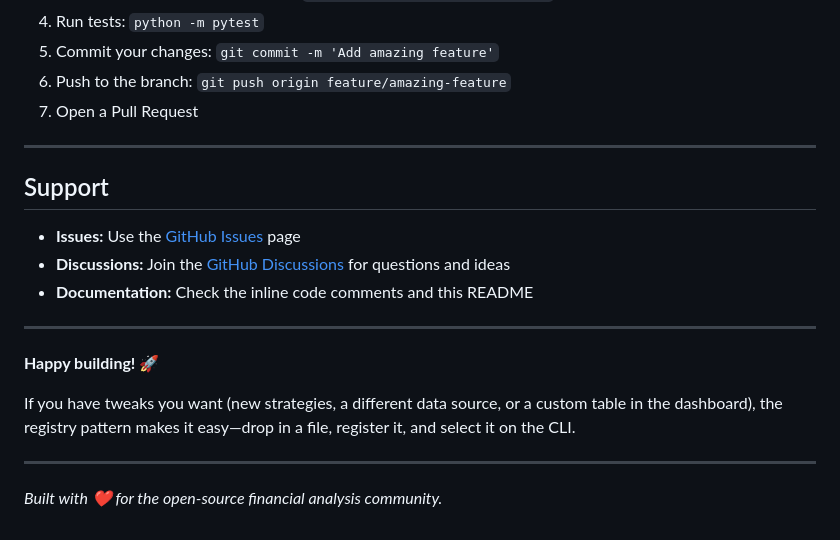
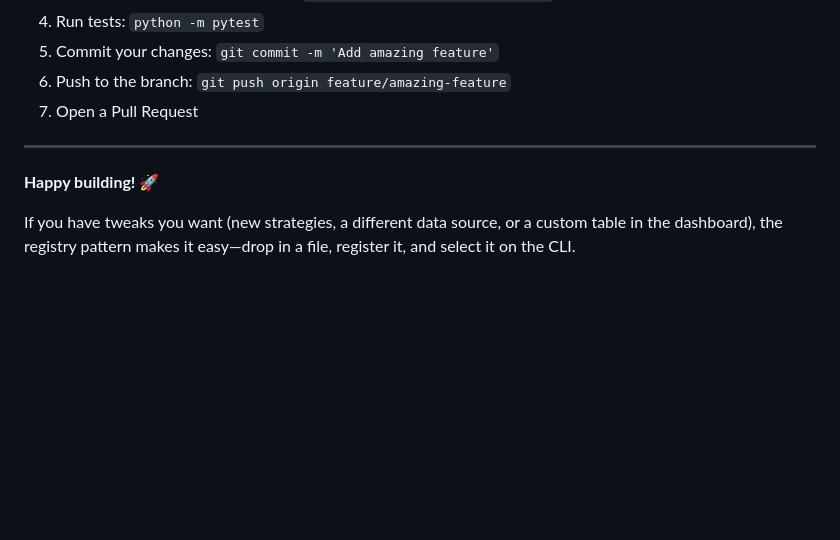
Before and after one commit to AmpyFin/Val, a Markdown page: README.md, the part around the change. GitHub-like rendering; blank space fills up the shorter version.

```diff
--- a/README.md
+++ b/README.md
@@ -509,18 +509,6 @@ Contributions are welcome! Please feel free to submit a Pull Request. For major
 
 ---
 
-## Support
-
-- **Issues:** Use the [GitHub Issues](https://github.com/yourusername/val/issues) page
-- **Discussions:** Join the [GitHub Discussions](https://github.com/yourusername/val/discussions) for questions and ideas
-- **Documentation:** Check the inline code comments and this README
-
----
-
 **Happy building!** 🚀
 
 If you have tweaks you want (new strategies, a different data source, or a custom table in the dashboard), the registry pattern makes it easy—drop in a file, register it, and select it on the CLI.
-
----
-
-*Built with ❤️ for the open-source financial analysis community.*
```
